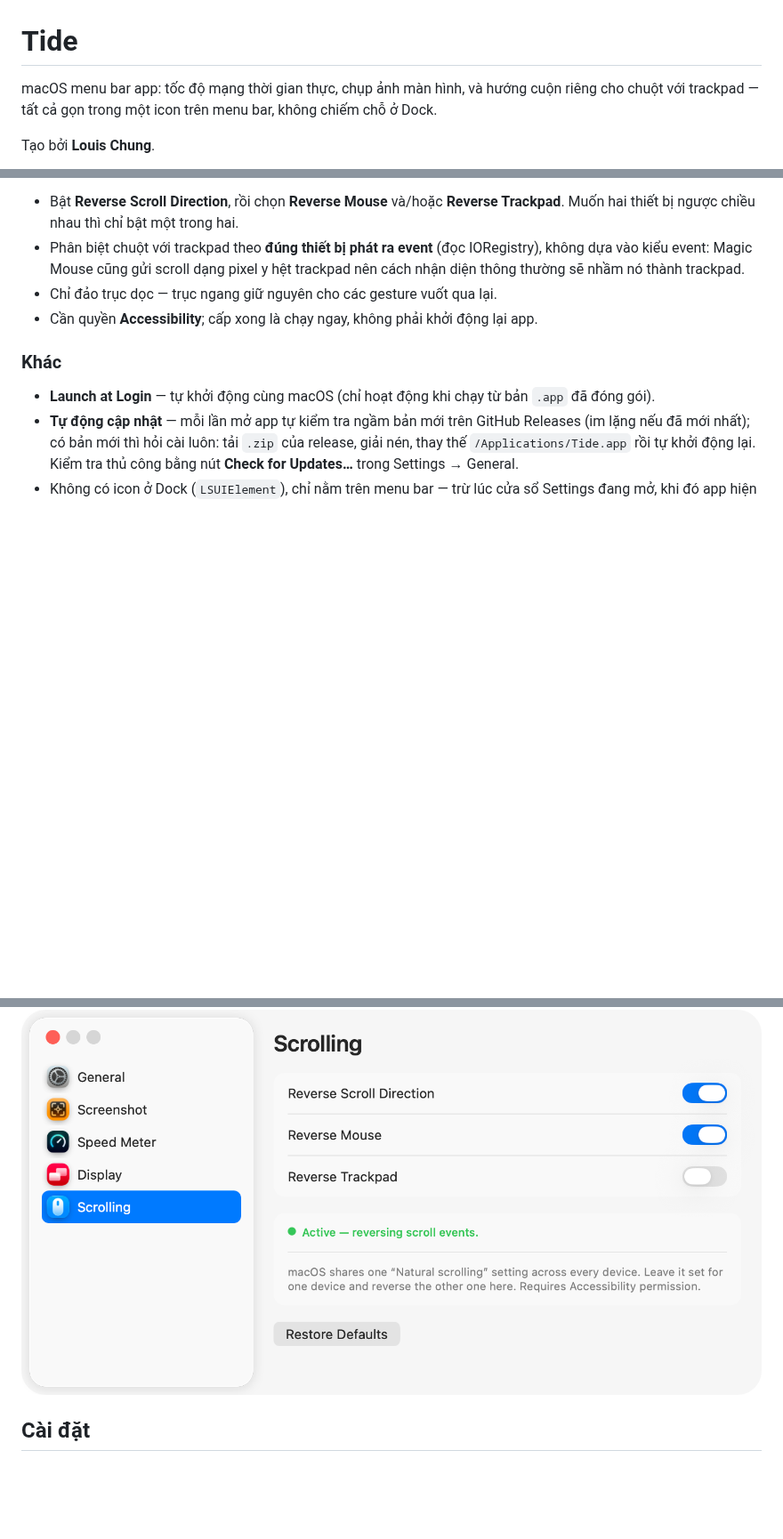
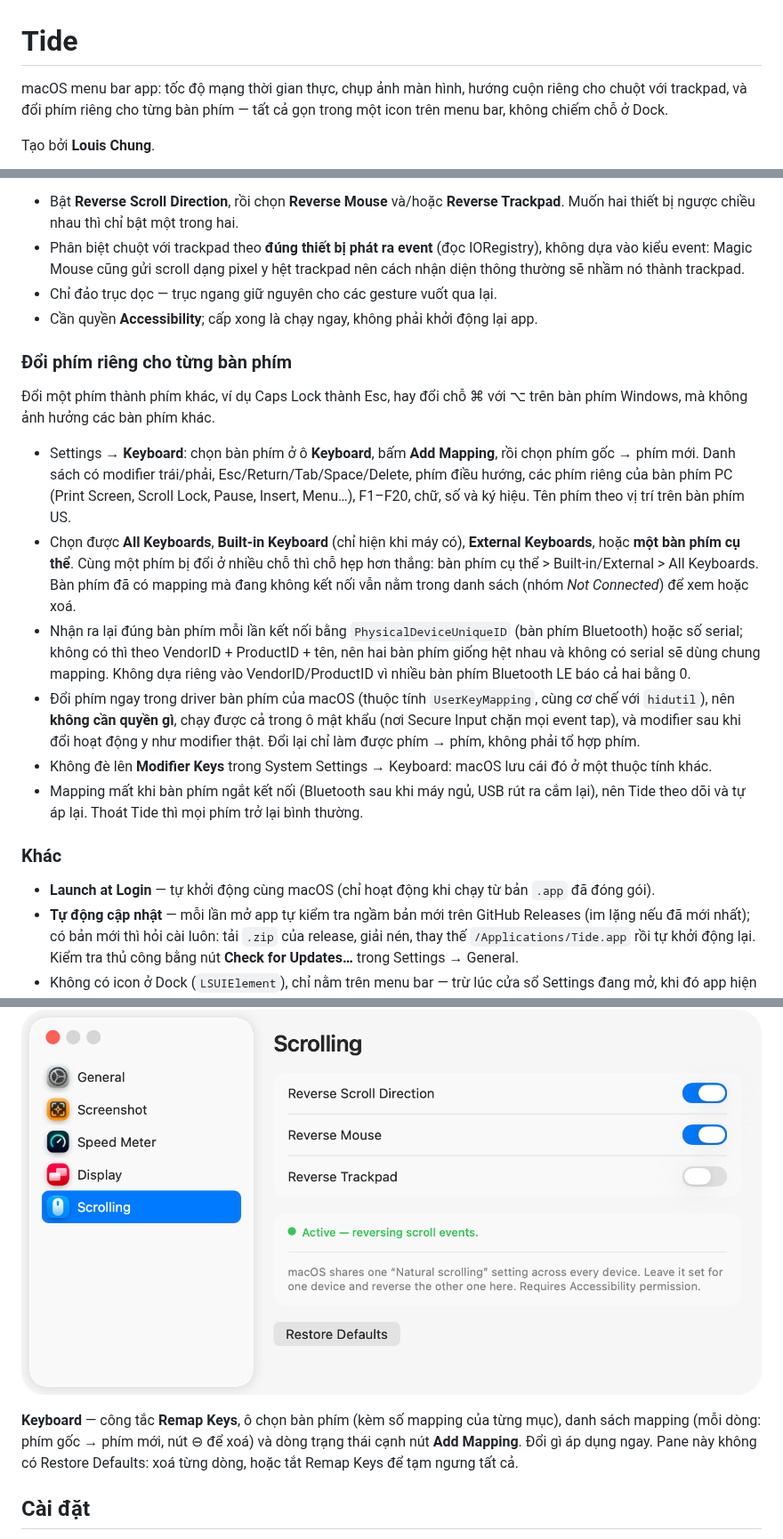
Before and after one commit to tuchung95/Tide, a Markdown page: README.md, 3 parts joined by grey strips. Shown at 89% size. GitHub-like rendering; blank space fills up the shorter version.

```diff
--- a/README.md
+++ b/README.md
@@ -1,6 +1,6 @@
 # Tide
 
-macOS menu bar app: tốc độ mạng thời gian thực, chụp ảnh màn hình, và hướng cuộn riêng cho chuột với trackpad — tất cả gọn trong một icon trên menu bar, không chiếm chỗ ở Dock.
+macOS menu bar app: tốc độ mạng thời gian thực, chụp ảnh màn hình, hướng cuộn riêng cho chuột với trackpad, và đổi phím riêng cho từng bàn phím — tất cả gọn trong một icon trên menu bar, không chiếm chỗ ở Dock.
 
 Tạo bởi **Louis Chung**.
 
@@ -63,6 +63,17 @@ Tide giải quyết bằng cách để nguyên setting của hệ thống cho m
 - Chỉ đảo trục dọc — trục ngang giữ nguyên cho các gesture vuốt qua lại.
 - Cần quyền **Accessibility**; cấp xong là chạy ngay, không phải khởi động lại app.
 
+### Đổi phím riêng cho từng bàn phím
+
+Đổi một phím thành phím khác, ví dụ Caps Lock thành Esc, hay đổi chỗ ⌘ với ⌥ trên bàn phím Windows, mà không ảnh hưởng các bàn phím khác.
+
+- Settings → **Keyboard**: chọn bàn phím ở ô **Keyboard**, bấm **Add Mapping**, rồi chọn phím gốc → phím mới. Danh sách có modifier trái/phải, Esc/Return/Tab/Space/Delete, phím điều hướng, các phím riêng của bàn phím PC (Print Screen, Scroll Lock, Pause, Insert, Menu…), F1–F20, chữ, số và ký hiệu. Tên phím theo vị trí trên bàn phím US.
+- Chọn được **All Keyboards**, **Built-in Keyboard** (chỉ hiện khi máy có), **External Keyboards**, hoặc **một bàn phím cụ thể**. Cùng một phím bị đổi ở nhiều chỗ thì chỗ hẹp hơn thắng: bàn phím cụ thể > Built-in/External > All Keyboards. Bàn phím đã có mapping mà đang không kết nối vẫn nằm trong danh sách (nhóm *Not Connected*) để xem hoặc xoá.
+- Nhận ra lại đúng bàn phím mỗi lần kết nối bằng `PhysicalDeviceUniqueID` (bàn phím Bluetooth) hoặc số serial; không có thì theo VendorID + ProductID + tên, nên hai bàn phím giống hệt nhau và không có serial sẽ dùng chung mapping. Không dựa riêng vào VendorID/ProductID vì nhiều bàn phím Bluetooth LE báo cả hai bằng 0.
+- Đổi phím ngay trong driver bàn phím của macOS (thuộc tính `UserKeyMapping`, cùng cơ chế với `hidutil`), nên **không cần quyền gì**, chạy được cả trong ô mật khẩu (nơi Secure Input chặn mọi event tap), và modifier sau khi đổi hoạt động y như modifier thật. Đổi lại chỉ làm được phím → phím, không phải tổ hợp phím.
+- Không đè lên **Modifier Keys** trong System Settings → Keyboard: macOS lưu cái đó ở một thuộc tính khác.
+- Mapping mất khi bàn phím ngắt kết nối (Bluetooth sau khi máy ngủ, USB rút ra cắm lại), nên Tide theo dõi và tự áp lại. Thoát Tide thì mọi phím trở lại bình thường.
+
 ### Khác
 
 - **Launch at Login** — tự khởi động cùng macOS (chỉ hoạt động khi chạy từ bản `.app` đã đóng gói).
@@ -89,6 +100,8 @@ Dạng sidebar-tabs giống System Settings, chia theo chức năng. Mỗi nhóm
 
 ![Pane Scrolling](docs/pane-scrolling.png)
 
+**Keyboard** — công tắc **Remap Keys**, ô chọn bàn phím (kèm số mapping của từng mục), danh sách mapping (mỗi dòng: phím gốc → phím mới, nút ⊖ để xoá) và dòng trạng thái cạnh nút **Add Mapping**. Đổi gì áp dụng ngay. Pane này không có Restore Defaults: xoá từng dòng, hoặc tắt Remap Keys để tạm ngưng tất cả.
+
 ## Cài đặt
 
 1. Tải `Tide-vX.Y.Z.zip` ở [releases/latest](https://github.com/tuchung95/Tide/releases/latest).
```
Also changed, not shown: other parts of README.md (+2 -0 lines), Resources/SidebarKeyboardIcon.png (added), 6 other files.
